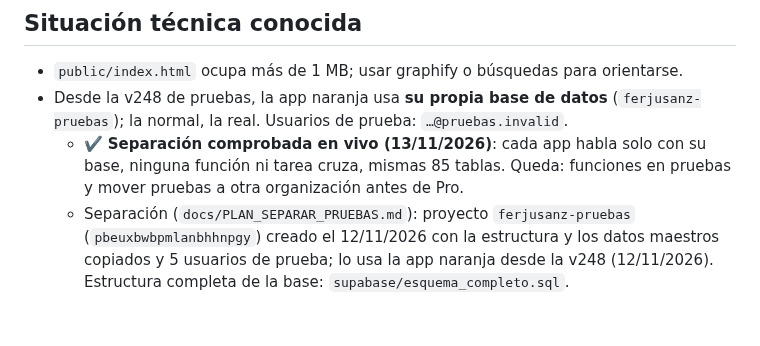
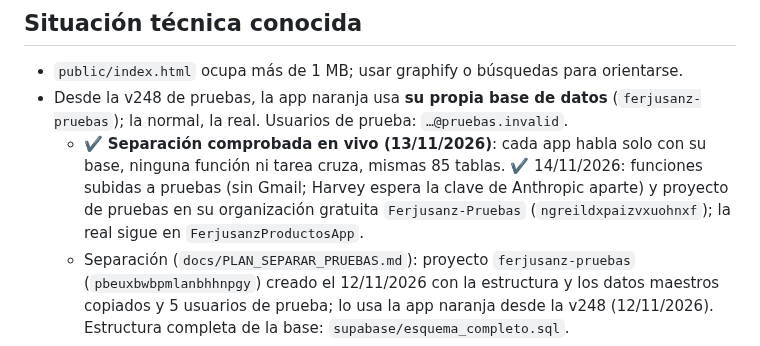
Before and after one commit to FerjusanzProductos/ferjusanz-app, a Markdown page: docs/ESTADO_ACTUAL.md, the part around the change. Rendered like a GitHub page; blank space fills up the shorter version.

```diff
--- a/docs/ESTADO_ACTUAL.md
+++ b/docs/ESTADO_ACTUAL.md
@@ -50,7 +50,7 @@ La versión es el texto `ferjusanz-vNNN` de `public/sw.js`. Lo más rápido: `cu
 ## Situación técnica conocida
 - `public/index.html` ocupa más de 1 MB; usar graphify o búsquedas para orientarse.
 - Desde la v248 de pruebas, la app naranja usa **su propia base de datos** (`ferjusanz-pruebas`); la normal, la real. Usuarios de prueba: `…@pruebas.invalid`.
-  - ✔️ **Separación comprobada en vivo (13/11/2026)**: cada app habla solo con su base, ninguna función ni tarea cruza, mismas 85 tablas. Queda: funciones en pruebas y mover pruebas a otra organización antes de Pro.
+  - ✔️ **Separación comprobada en vivo (13/11/2026)**: cada app habla solo con su base, ninguna función ni tarea cruza, mismas 85 tablas. ✔️ 14/11/2026: funciones subidas a pruebas (sin Gmail; Harvey espera la clave de Anthropic aparte) y proyecto de pruebas en su organización gratuita `Ferjusanz-Pruebas` (`ngreildxpaizvxuohnxf`); la real sigue en `FerjusanzProductosApp`.
   - Separación (`docs/PLAN_SEPARAR_PRUEBAS.md`): proyecto `ferjusanz-pruebas` (`pbeuxbwbpmlanbhhnpgy`) creado el 12/11/2026 con la estructura y los datos maestros copiados y 5 usuarios de prueba; lo usa la app naranja desde la v248 (12/11/2026). Estructura completa de la base: `supabase/esquema_completo.sql`.
   - **Facturas emitidas (fase 2)**: tablas y funciones `sif_*` (`supabase/migrations/20261113a_facturas_emitidas.sql`) **solo en la base de pruebas** (pegado por Fernando en el SQL Editor, 12/11/2026). En la base real **creadas el 13/11/2026 y bloqueadas** (`sif_config.emision_real_activa = false`) hasta la decisión del 22/12 (`docs/FACTURACION_2027.md`).
   - **Paso a 2027 (fase 7)**: `20261116a_facturacion_2027.sql` (fecha de inicio 1/1/2027, contadores 2027-0001 / R2027-0001). ✔️ En la REAL (13/11/2026, «Autorizo», por la API, junto con `20261113a`): tablas `sif_*` creadas y **APAGADAS** (`emision_real_activa = false`), contadores F/2027 y R/2027 a 0, 0 facturas; comprobado que no deja emitir. ✔️ En PRUEBAS (13/11/2026, «Hazlo tú», con el conector de Supabase porque la API no tiene permiso en ese proyecto): misma versión SIF 0.2.0, sigue facturando con la serie PRUEBA, 3 facturas de ensayo intactas. Plan: `docs/FACTURACION_2027.md`.
```
Also changed, not shown: docs/HISTORIAL.md (+1 -0 lines), docs/PENDIENTES.md (+1 -1 lines).
